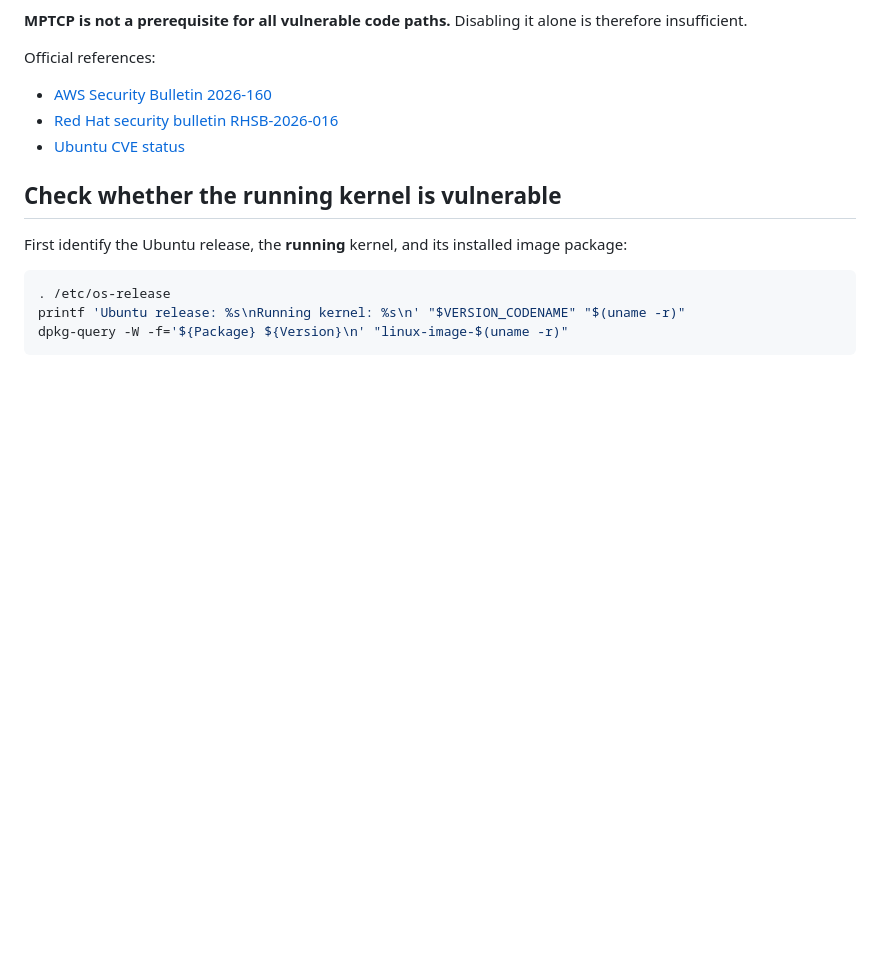
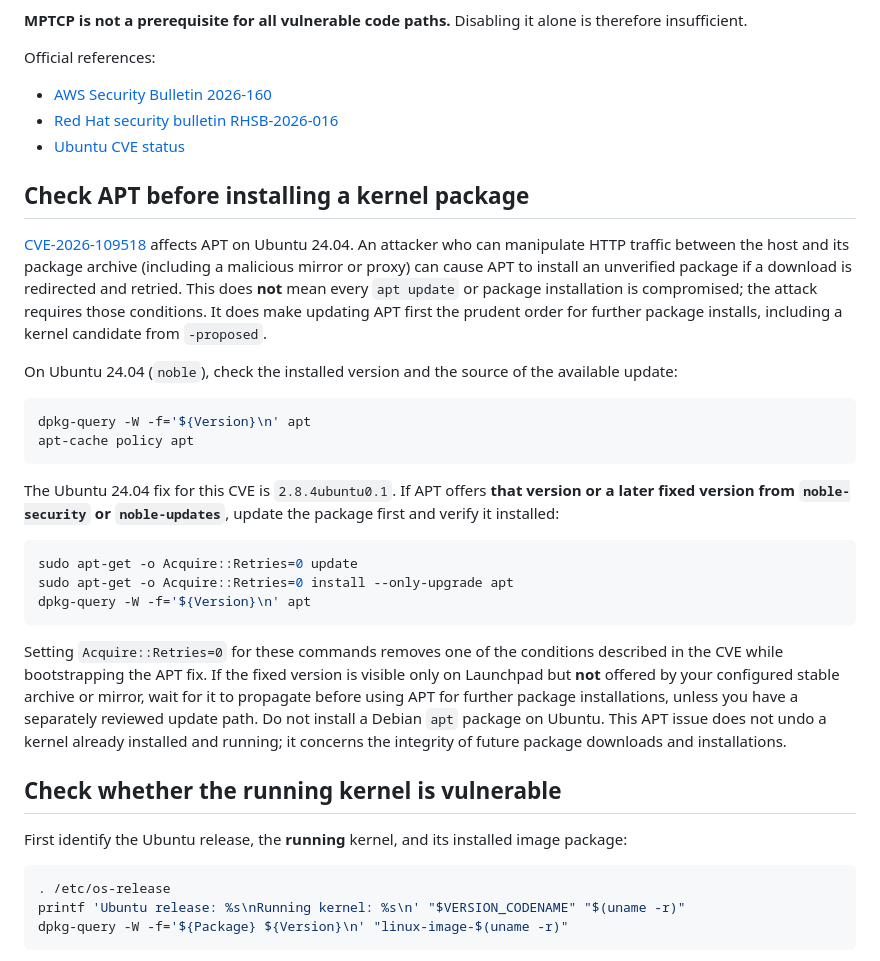
Before and after one commit to money-on-chain/OMoC-Node, a Markdown page: utils/mitigation-cve-2026-98432/README.md, the part around the change. Drawn GitHub-style; blank space fills up the shorter version.

Commit message:
docs: add section on APT vulnerability and update instructions for Ubuntu 24.04 in README

````diff
--- a/utils/mitigation-cve-2026-98432/README.md
+++ b/utils/mitigation-cve-2026-98432/README.md
@@ -17,6 +17,27 @@ Official references:
 - [AWS Security Bulletin 2026-160](https://aws.amazon.com/security/security-bulletins/2026-160-aws/)
 - [Red Hat security bulletin RHSB-2026-016](https://access.redhat.com/security/vulnerabilities/RHSB-2026-016)
 - [Ubuntu CVE status](https://ubuntu.com/security/CVE-2026-98432)
+
+## Check APT before installing a kernel package
+
+[CVE-2026-109518](https://ubuntu.com/security/CVE-2026-109518) affects APT on Ubuntu 24.04. An attacker who can manipulate HTTP traffic between the host and its package archive (including a malicious mirror or proxy) can cause APT to install an unverified package if a download is redirected and retried. This does **not** mean every `apt update` or package installation is compromised; the attack requires those conditions. It does make updating APT first the prudent order for further package installs, including a kernel candidate from `-proposed`.
+
+On Ubuntu 24.04 (`noble`), check the installed version and the source of the available update:
+
+```bash
+dpkg-query -W -f='${Version}\n' apt
+apt-cache policy apt
+```
+
+The Ubuntu 24.04 fix for this CVE is `2.8.4ubuntu0.1`. If APT offers **that version or a later fixed version from `noble-security` or `noble-updates`**, update the package first and verify it installed:
+
+```bash
+sudo apt-get -o Acquire::Retries=0 update
+sudo apt-get -o Acquire::Retries=0 install --only-upgrade apt
+dpkg-query -W -f='${Version}\n' apt
+```
+
+Setting `Acquire::Retries=0` for these commands removes one of the conditions described in the CVE while bootstrapping the APT fix. If the fixed version is visible only on Launchpad but **not** offered by your configured stable archive or mirror, wait for it to propagate before using APT for further package installations, unless you have a separately reviewed update path. Do not install a Debian `apt` package on Ubuntu. This APT issue does not undo a kernel already installed and running; it concerns the integrity of future package downloads and installations.
 
 ## Check whether the running kernel is vulnerable
 
````
